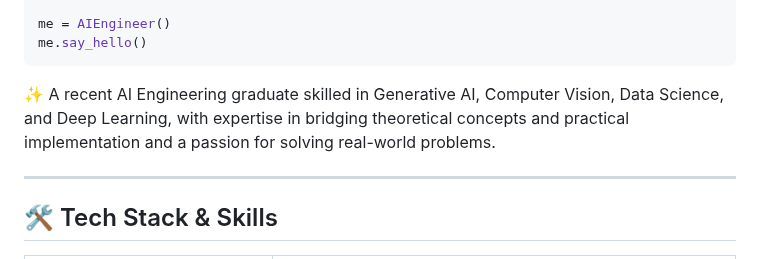
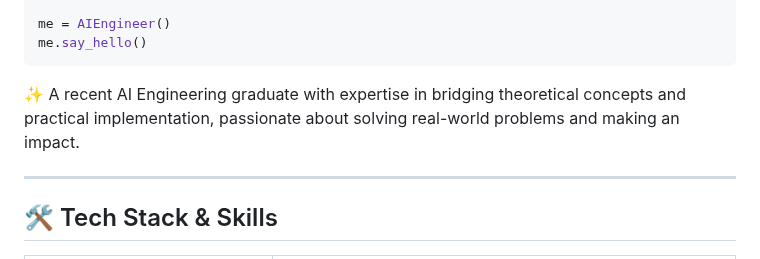
Before and after one commit to Briksam/Briksam, a Markdown page: README.md, the part around the change. GitHub-like rendering.

`````diff
--- a/README.md
+++ b/README.md
@@ -34,8 +34,7 @@ me = AIEngineer()
 me.say_hello()
 ````
 
-✨ A recent AI Engineering graduate skilled in Generative AI, Computer Vision, Data Science, and Deep Learning, with expertise
-in bridging theoretical concepts and practical implementation and a passion for solving real-world problems.
+✨ A recent AI Engineering graduate with expertise in bridging theoretical concepts and practical implementation, passionate about solving real-world problems and making an impact.
 
 ---
 
`````
